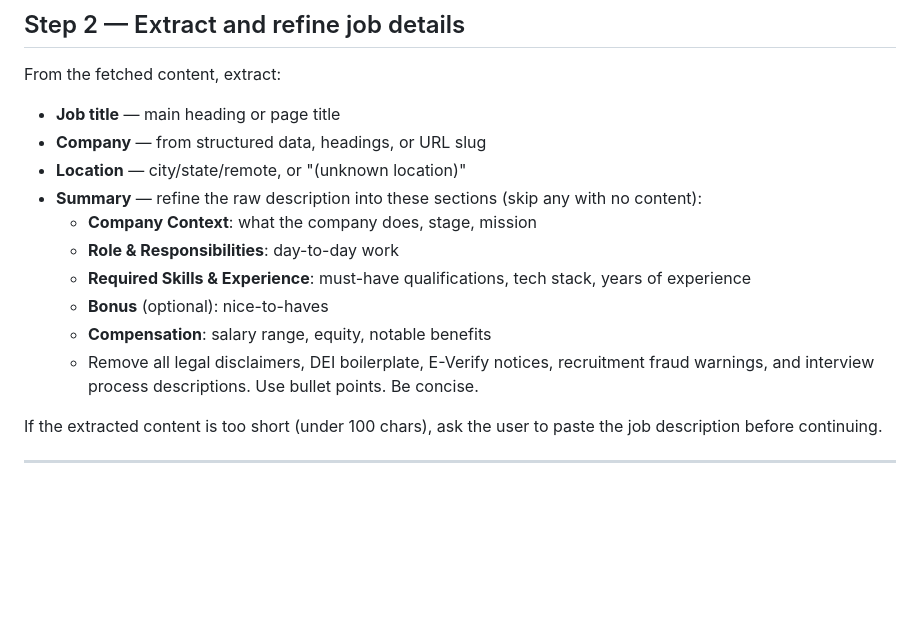
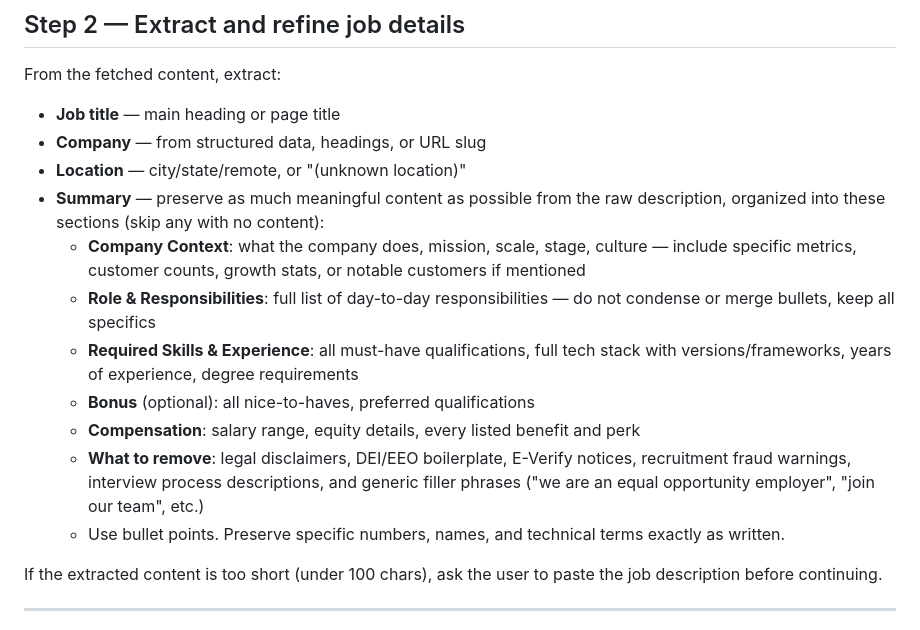
Before and after one commit to JAbreu96/agents, a Markdown page: skills/job-tracker/SKILL.md, the part around the change. Drawn GitHub-style; blank space fills up the shorter version.

Commit message:
Expand job summary to preserve full context
Keep all specific details, metrics, tech stack, and benefits.
Only strip boilerplate (EEO, E-Verify, legal disclaimers).

Co-Authored-By: Claude Sonnet 4.6 <noreply@anthropic.com>

```diff
--- a/skills/job-tracker/SKILL.md
+++ b/skills/job-tracker/SKILL.md
@@ -49,13 +49,14 @@ From the fetched content, extract:
 - **Job title** — main heading or page title
 - **Company** — from structured data, headings, or URL slug
 - **Location** — city/state/remote, or "(unknown location)"
-- **Summary** — refine the raw description into these sections (skip any with no content):
-  - **Company Context**: what the company does, stage, mission
-  - **Role & Responsibilities**: day-to-day work
-  - **Required Skills & Experience**: must-have qualifications, tech stack, years of experience
-  - **Bonus** (optional): nice-to-haves
-  - **Compensation**: salary range, equity, notable benefits
-  - Remove all legal disclaimers, DEI boilerplate, E-Verify notices, recruitment fraud warnings, and interview process descriptions. Use bullet points. Be concise.
+- **Summary** — preserve as much meaningful content as possible from the raw description, organized into these sections (skip any with no content):
+  - **Company Context**: what the company does, mission, scale, stage, culture — include specific metrics, customer counts, growth stats, or notable customers if mentioned
+  - **Role & Responsibilities**: full list of day-to-day responsibilities — do not condense or merge bullets, keep all specifics
+  - **Required Skills & Experience**: all must-have qualifications, full tech stack with versions/frameworks, years of experience, degree requirements
+  - **Bonus** (optional): all nice-to-haves, preferred qualifications
+  - **Compensation**: salary range, equity details, every listed benefit and perk
+  - **What to remove**: legal disclaimers, DEI/EEO boilerplate, E-Verify notices, recruitment fraud warnings, interview process descriptions, and generic filler phrases ("we are an equal opportunity employer", "join our team", etc.)
+  - Use bullet points. Preserve specific numbers, names, and technical terms exactly as written.
 
 If the extracted content is too short (under 100 chars), ask the user to paste the job description before continuing.
 
```
